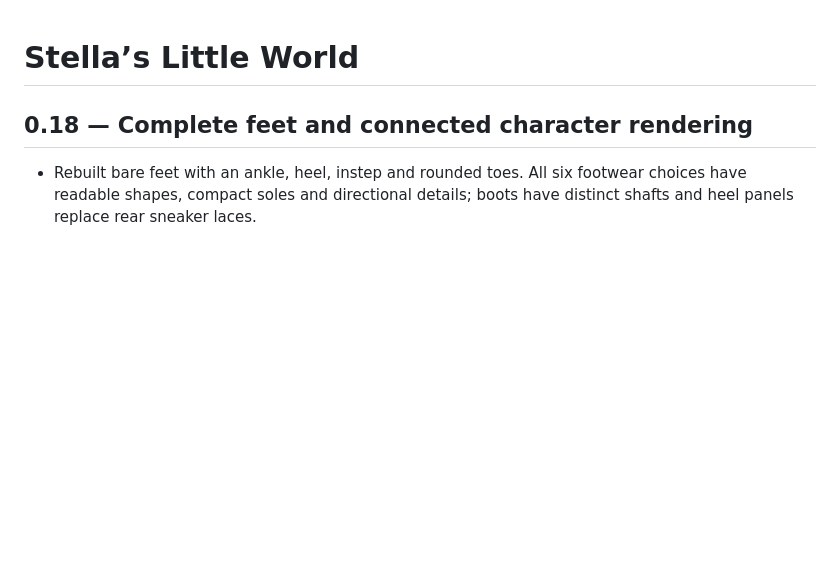
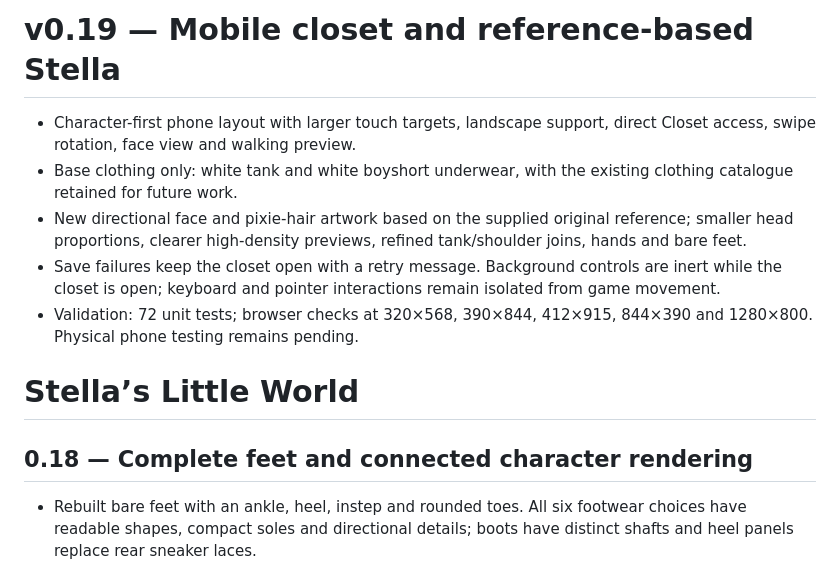
Before and after one commit to mrjustin93/Stellas-little-world, a Markdown page: CHANGELOG.md, the part around the change. Drawn GitHub-style; blank space fills up the shorter version.

Commit message:
Refine mobile closet: CHANGELOG.md

```diff
--- a/CHANGELOG.md
+++ b/CHANGELOG.md
@@ -1,3 +1,11 @@
+# v0.19 — Mobile closet and reference-based Stella
+
+- Character-first phone layout with larger touch targets, landscape support, direct Closet access, swipe rotation, face view and walking preview.
+- Base clothing only: white tank and white boyshort underwear, with the existing clothing catalogue retained for future work.
+- New directional face and pixie-hair artwork based on the supplied original reference; smaller head proportions, clearer high-density previews, refined tank/shoulder joins, hands and bare feet.
+- Save failures keep the closet open with a retry message. Background controls are inert while the closet is open; keyboard and pointer interactions remain isolated from game movement.
+- Validation: 72 unit tests; browser checks at 320×568, 390×844, 412×915, 844×390 and 1280×800. Physical phone testing remains pending.
+
 # Stella’s Little World
 
 ## 0.18 — Complete feet and connected character rendering
```
